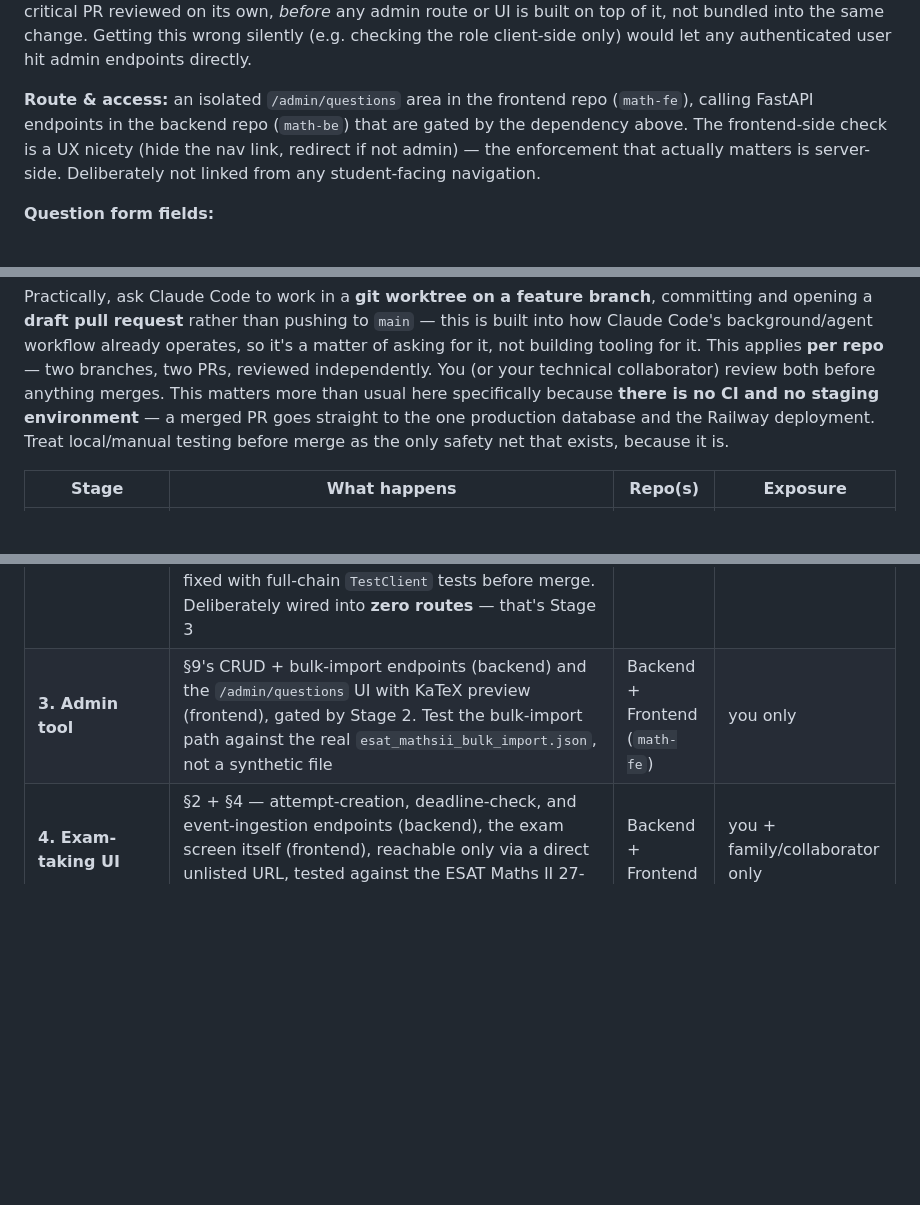
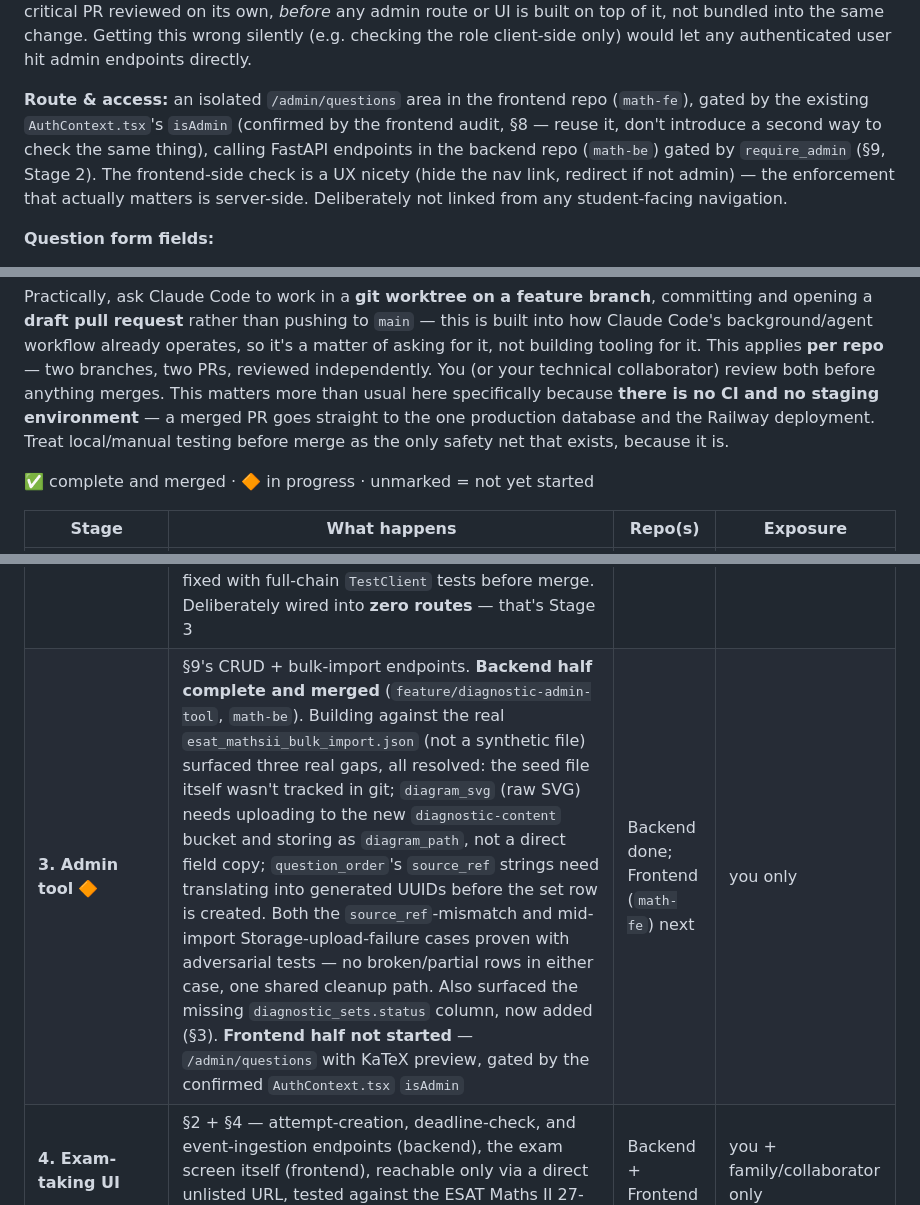
Before and after one commit to ClintonWeeYuan/math-fe, a Markdown page: docs/jomexam_diagnostic_platform_spec.md, 3 parts joined by grey strips. Drawn GitHub-style; blank space fills up the shorter version.

```diff
--- a/docs/jomexam_diagnostic_platform_spec.md
+++ b/docs/jomexam_diagnostic_platform_spec.md
@@ -443,10 +467,12 @@ this as its own small, security-critical PR reviewed on its own, *before* any ad
 built on top of it, not bundled into the same change. Getting this wrong silently (e.g. checking
 the role client-side only) would let any authenticated user hit admin endpoints directly.
 
-**Route & access:** an isolated `/admin/questions` area in the frontend repo (`math-fe`), calling
-FastAPI endpoints in the backend repo (`math-be`) that are gated by the dependency above. The
-frontend-side check is a UX nicety (hide the nav link, redirect if not admin) — the enforcement
-that actually matters is server-side. Deliberately not linked from any student-facing navigation.
+**Route & access:** an isolated `/admin/questions` area in the frontend repo (`math-fe`), gated by
+the existing `AuthContext.tsx`'s `isAdmin` (confirmed by the frontend audit, §8 — reuse it, don't
+introduce a second way to check the same thing), calling FastAPI endpoints in the backend repo
+(`math-be`) gated by `require_admin` (§9, Stage 2). The frontend-side check is a UX nicety (hide
+the nav link, redirect if not admin) — the enforcement that actually matters is server-side.
+Deliberately not linked from any student-facing navigation.
 
 **Question form fields:**
 - Topic code (e.g. `MM1.6`) — dropdown, sourced from a small reference table rather than
@@ -511,12 +537,14 @@ here specifically because **there is no CI and no staging environment** — a me
 straight to the one production database and the Railway deployment. Treat local/manual testing
 before merge as the only safety net that exists, because it is.
 
+✅ complete and merged · 🔶 in progress · unmarked = not yet started
+
 | Stage | What happens | Repo(s) | Exposure |
 |---|---|---|---|
 | **0. Audit** | §8 — backend complete, frontend checklist still to run | Backend done; Frontend next | none — no code changes |
 | **1. Schema** ✅ | New `diagnostic_`-prefixed tables from §3, as a raw SQL migration, tested against a throwaway local Postgres. **Complete and merged** — three review rounds: added three missing FK indexes (Postgres doesn't auto-index FK columns); caught and fixed a missing FK entirely on `diagnostic_question_events.question_id`; deliberately declined a further index on that same column — it's the highest-write-volume table in the schema with no described query pattern that needs one, unlike the other three | Backend (`math-be`) | none — no UI yet, tables empty |
 | **2. Admin auth enforcement** ✅ | The `require_admin` FastAPI dependency from §9. **Complete and merged** — plain-string comparison against `user_type` (confirmed no enum anywhere in the codebase, no mismatch risk); confirmed fresh-from-DB on every request, not JWT-embedded, so revoking admin access takes effect on the very next request; review caught that the original tests called the dependency directly and never actually resolved the `Depends()` chain, missing a real distinction (missing header → 403 from `HTTPBearer` itself; invalid token → 401 from existing logic) — fixed with full-chain `TestClient` tests before merge. Deliberately wired into **zero routes** — that's Stage 3 | Backend (`math-be`) | none — no routes depend on it yet |
-| **3. Admin tool** | §9's CRUD + bulk-import endpoints (backend) and the `/admin/questions` UI with KaTeX preview (frontend), gated by Stage 2. Test the bulk-import path against the real `esat_mathsii_bulk_import.json`, not a synthetic file | Backend + Frontend (`math-fe`) | you only |
+| **3. Admin tool** 🔶 | §9's CRUD + bulk-import endpoints. **Backend half complete and merged** (`feature/diagnostic-admin-tool`, `math-be`). Building against the real `esat_mathsii_bulk_import.json` (not a synthetic file) surfaced three real gaps, all resolved: the seed file itself wasn't tracked in git; `diagram_svg` (raw SVG) needs uploading to the new `diagnostic-content` bucket and storing as `diagram_path`, not a direct field copy; `question_order`'s `source_ref` strings need translating into generated UUIDs before the set row is created. Both the `source_ref`-mismatch and mid-import Storage-upload-failure cases proven with adversarial tests — no broken/partial rows in either case, one shared cleanup path. Also surfaced the missing `diagnostic_sets.status` column, now added (§3). **Frontend half not started** — `/admin/questions` with KaTeX preview, gated by the confirmed `AuthContext.tsx` `isAdmin` | Backend done; Frontend (`math-fe`) next | you only |
 | **4. Exam-taking UI** | §2 + §4 — attempt-creation, deadline-check, and event-ingestion endpoints (backend), the exam screen itself (frontend), reachable only via a direct unlisted URL, tested against the ESAT Maths II 27-question set | Backend + Frontend | you + family/collaborator only |
 | **5. Scoring + report** | §6 — server-side scoring that never leaks `correct_option` mid-attempt (backend), the Skills Radar report screen (frontend), tested end-to-end against the Stage 4 test attempts | Backend + Frontend | you + family/collaborator only |
 | **6. Anti-copy layer** | §5 — signed-URL diagram serving and watermark data (backend), copy/print deterrents and watermark rendering (frontend). Added last since it's the most likely source of false-positive UX bugs and is easiest to debug once the core flow is already proven stable | Backend + Frontend | you + family/collaborator only |
```
Also changed, not shown: other parts of docs/jomexam_diagnostic_platform_spec.md (+41 -17 lines).
